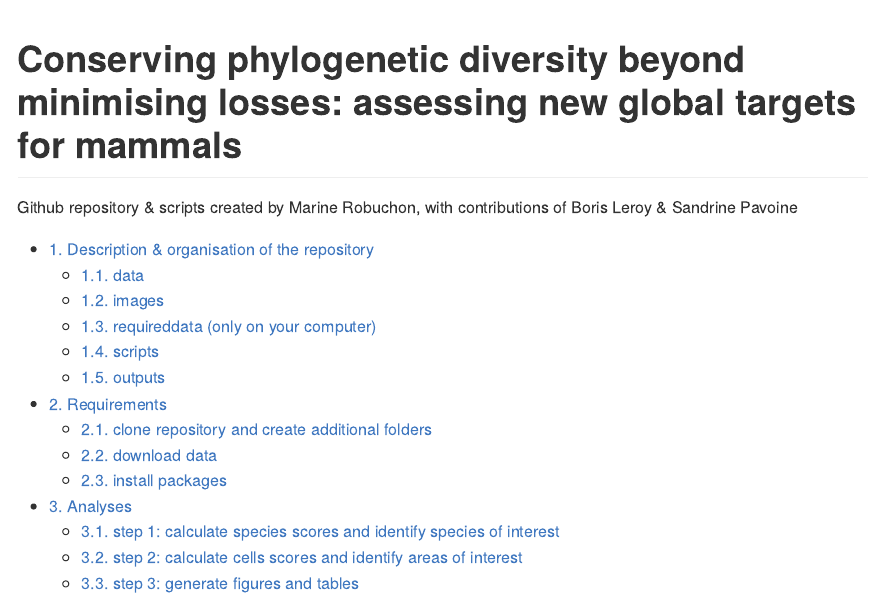
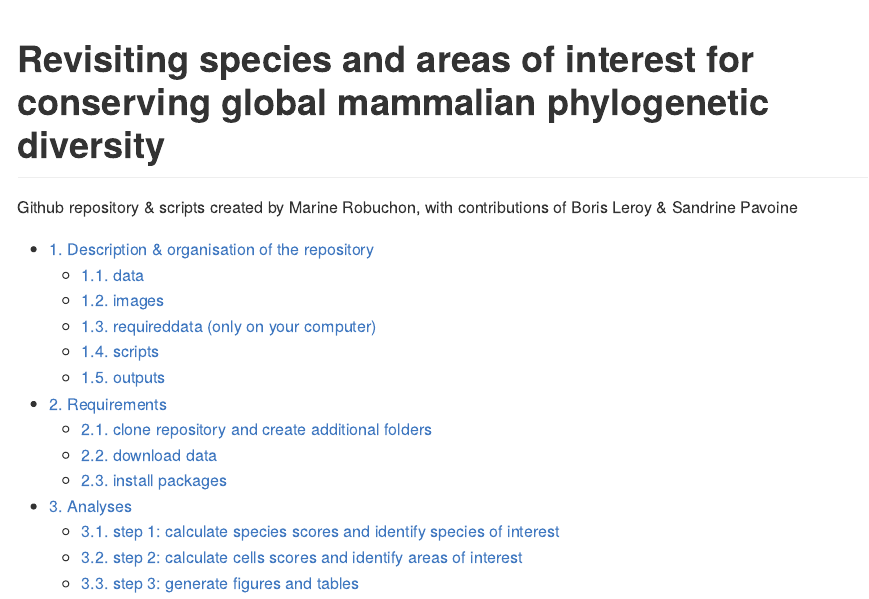
Before and after one commit to MarineRobuchon/consmampd, an R Markdown document (README.Rmd): the page in a window 1100 px wide, from its top. Rendered offline with R 4.5, knitr and Pandoc, with nearby package versions; long lines of code are wrapped.

Commit message:
Updating the title of the paper in the README.Rmd file

```diff
--- a/README.Rmd
+++ b/README.Rmd
@@ -1,5 +1,5 @@
 ---
-title: "Conserving phylogenetic diversity beyond minimising losses: assessing new global targets for mammals"
+title: "Revisiting species and areas of interest for conserving global mammalian phylogenetic diversity"
 author: Github repository & scripts created by Marine Robuchon, with contributions of Boris Leroy & Sandrine Pavoine
 output:
   # html_document:
```
